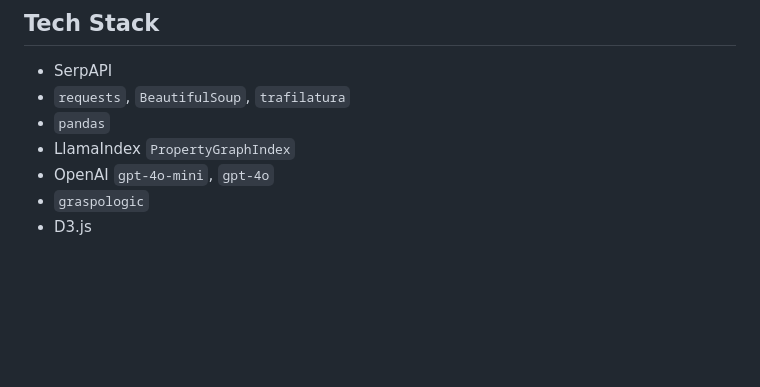
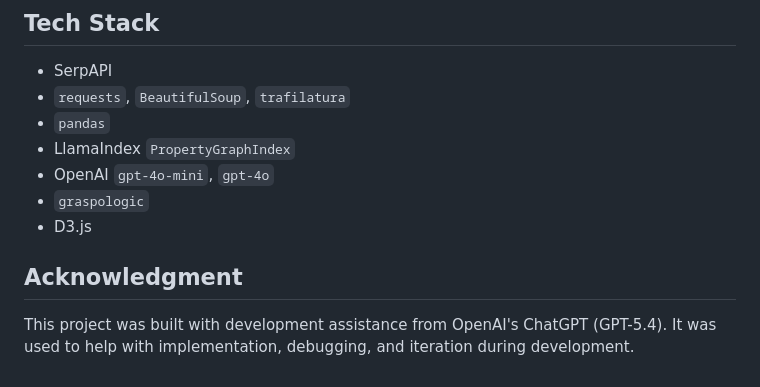
Before and after one commit to Shubhmeep/GraphRAG, a Markdown page: README.md, the part around the change. GitHub-like rendering; blank space fills up the shorter version.

Commit message:
Add acknowledgment for OpenAI's ChatGPT assistance
Added acknowledgment section for development assistance.

```diff
--- a/README.md
+++ b/README.md
@@ -175,3 +175,6 @@ OPENAI_API_KEY=your_openai_api_key
 - OpenAI `gpt-4o-mini`, `gpt-4o`
 - `graspologic`
 - D3.js
+
+## Acknowledgment
+This project was built with development assistance from OpenAI's ChatGPT (GPT-5.4). It was used to help with implementation, debugging, and iteration during development.
```
